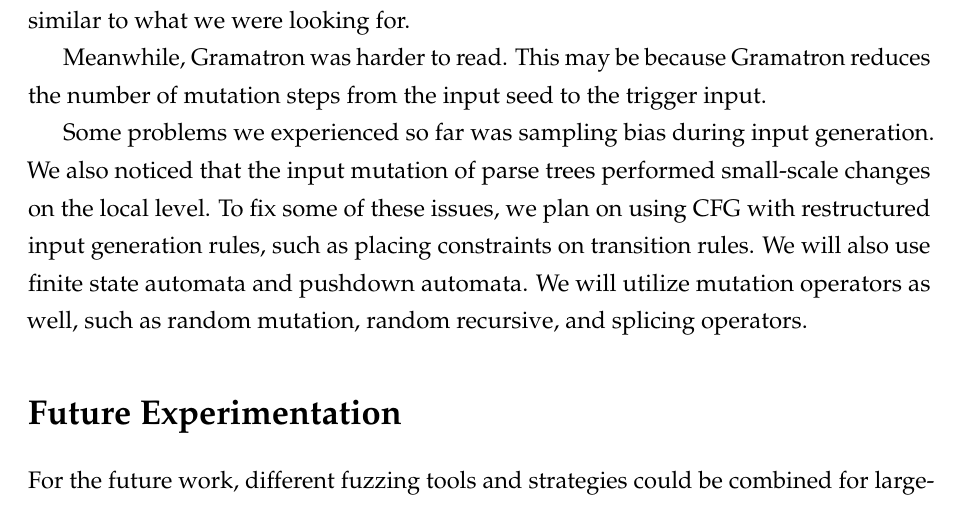
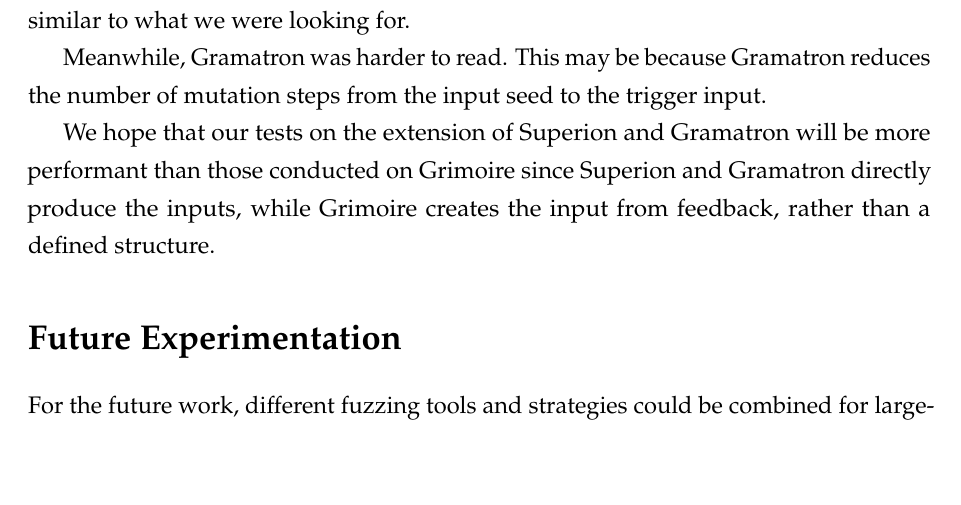
Before and after one commit to recursion-ninja/Superion-YAML, a LaTeX document (report/project-proposal.tex): part of page 7 of 12, cut so that both start at the same text, the shorter picture padded with empty space. Compiled offline with pdfLaTeX.

Commit message:
Update project-proposal.tex

```diff
--- a/report/project-proposal.tex
+++ b/report/project-proposal.tex
@@ -229,7 +229,7 @@
 
 Meanwhile, Gramatron was harder to read. This may be because Gramatron reduces the number of mutation steps from the input seed to the trigger input.
 
-Some problems we experienced so far was sampling bias during input generation. We also noticed that the input mutation of parse trees performed small-scale changes on the local level. To fix some of these issues, we plan on using CFG with restructured input generation rules, such as placing constraints on transition rules. We will also use finite state automata and pushdown automata. We will utilize mutation operators as well, such as random mutation, random recursive, and splicing operators.
+We hope that our tests on the extension of Superion and Gramatron will be more performant than those conducted on Grimoire since Superion and Gramatron directly produce the inputs, while Grimoire creates the input from feedback, rather than a defined structure.
 
 \section*{Future Experimentation}
 For the future work, different fuzzing tools and strategies could be combined for large-scale testing to explore the new CVEs.
```
